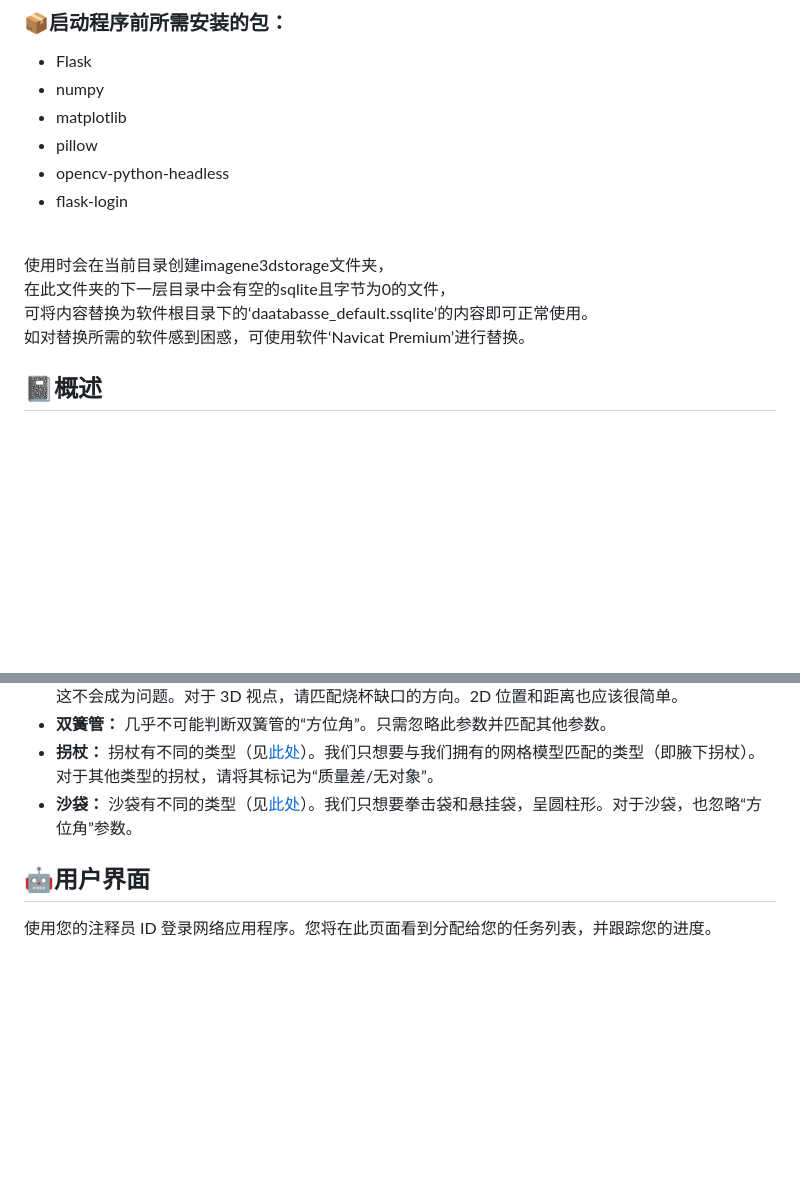
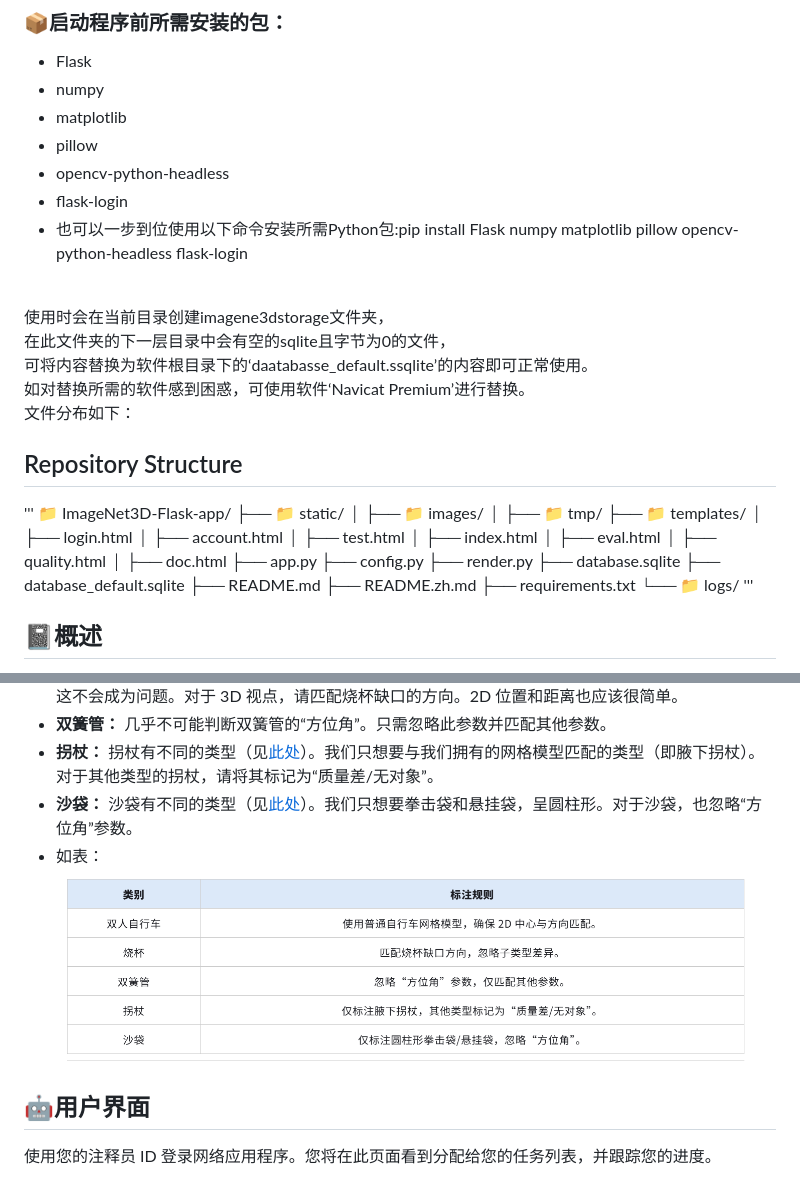
Before and after one commit to Lemon-mlc/ImageNet3D-Flask-app, a Markdown page: README.zh.md, 2 parts joined by grey strips. Drawn GitHub-style; pictures changed too: static/images/rules.png (added); blank space fills up the shorter version.

```diff
--- a/README.zh.md
+++ b/README.zh.md
@@ -8,12 +8,41 @@
 - pillow <br>
 - opencv-python-headless <br>
 - flask-login <br>
+- 也可以一步到位使用以下命令安装所需Python包:pip install Flask numpy matplotlib pillow opencv-python-headless flask-login
 <br>
 
 使用时会在当前目录创建imagene3dstorage文件夹， <br>
 在此文件夹的下一层目录中会有空的sqlite且字节为0的文件， <br>
 可将内容替换为软件根目录下的‘daatabasse_default.ssqlite’的内容即可正常使用。 <br>
 如对替换所需的软件感到困惑，可使用软件‘Navicat Premium’进行替换。 <br>
+文件分布如下：
+## Repository Structure
+'''
+📁 ImageNet3D-Flask-app/
+├── 📁 static/
+│   ├── 📁 images/
+│   ├── 📁 tmp/
+├── 📁 templates/
+│   ├── login.html
+│   ├── account.html
+│   ├── test.html
+│   ├── index.html
+│   ├── eval.html
+│   ├── quality.html
+│   ├── doc.html
+├── app.py
+├── config.py
+├── render.py
+├── database.sqlite
+├── database_default.sqlite
+├── README.md
+├── README.zh.md
+├── requirements.txt
+└── 📁 logs/
+'''
+<br>
+<!-- by zhouxinain 2206302240333  文件目录结构 -->
+
 
 ## 📓概述
 
@@ -45,6 +74,9 @@
 - **双簧管：** 几乎不可能判断双簧管的“方位角”。只需忽略此参数并匹配其他参数。<br>
 - **拐杖：** 拐杖有不同的类型（见[此处](https://www.physio-pedia.com/File:Types_of_crutches.jpg)）。我们只想要与我们拥有的网格模型匹配的类型（即腋下拐杖）。对于其他类型的拐杖，请将其标记为“质量差/无对象”。<br>
 - **沙袋：** 沙袋有不同的类型（见[此处](https://img2.storyblok.com/1800x743/filters:focal(null):format(webp)/f/115220/2400x990/eae71daccc/how-to-choose-the-right-punching-bag-for-your-workout.jpeg)）。我们只想要拳击袋和悬挂袋，呈圆柱形。对于沙袋，也忽略“方位角”参数。<br>
+- 如表：
+![image](static/images/rules.png)
+<!-- by zhouxinain 2206302240333 表rules -->
 
 ## 🤖用户界面
 使用您的注释员 ID 登录网络应用程序。您将在此页面看到分配给您的任务列表，并跟踪您的进度。<br>
```
Also changed, not shown: other parts of README.zh.md (+3 -1 lines), README.md (+35 -0 lines), static/images/parameter_annotation_details.png (added), static/images/parameter_annotation_details_1.png (added), static/images/rules_1.png (added).
